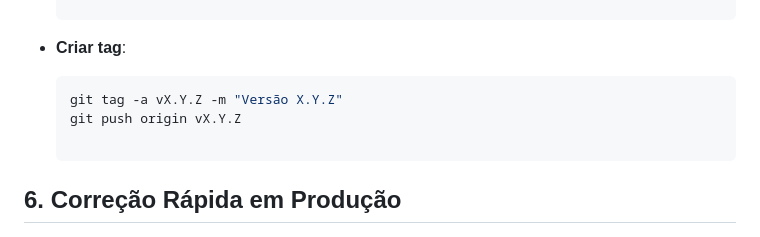
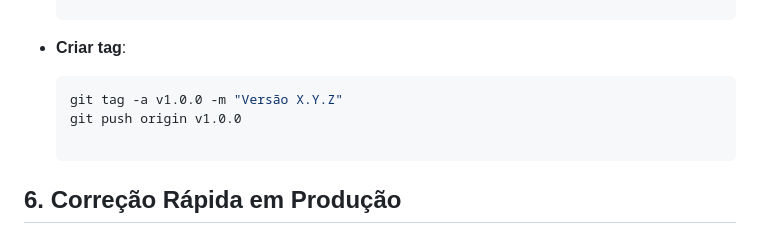
Before and after one commit to Abiliioo/Projeto-bot-login-multi-usuario, a Markdown page: README.md, the part around the change. GitHub-like rendering.

Commit message:
ajuste no arquivo readme

````diff
--- a/README.md
+++ b/README.md
@@ -77,8 +77,8 @@ Este projeto segue o modelo Simplified GitFlow, ideal para organização e contr
 - **Criar tag**:
 
     ```bash
-    git tag -a vX.Y.Z -m "Versão X.Y.Z"
-    git push origin vX.Y.Z
+    git tag -a v1.0.0 -m "Versão X.Y.Z"
+    git push origin v1.0.0
 
 ## 6. Correção Rápida em Produção
 
````
